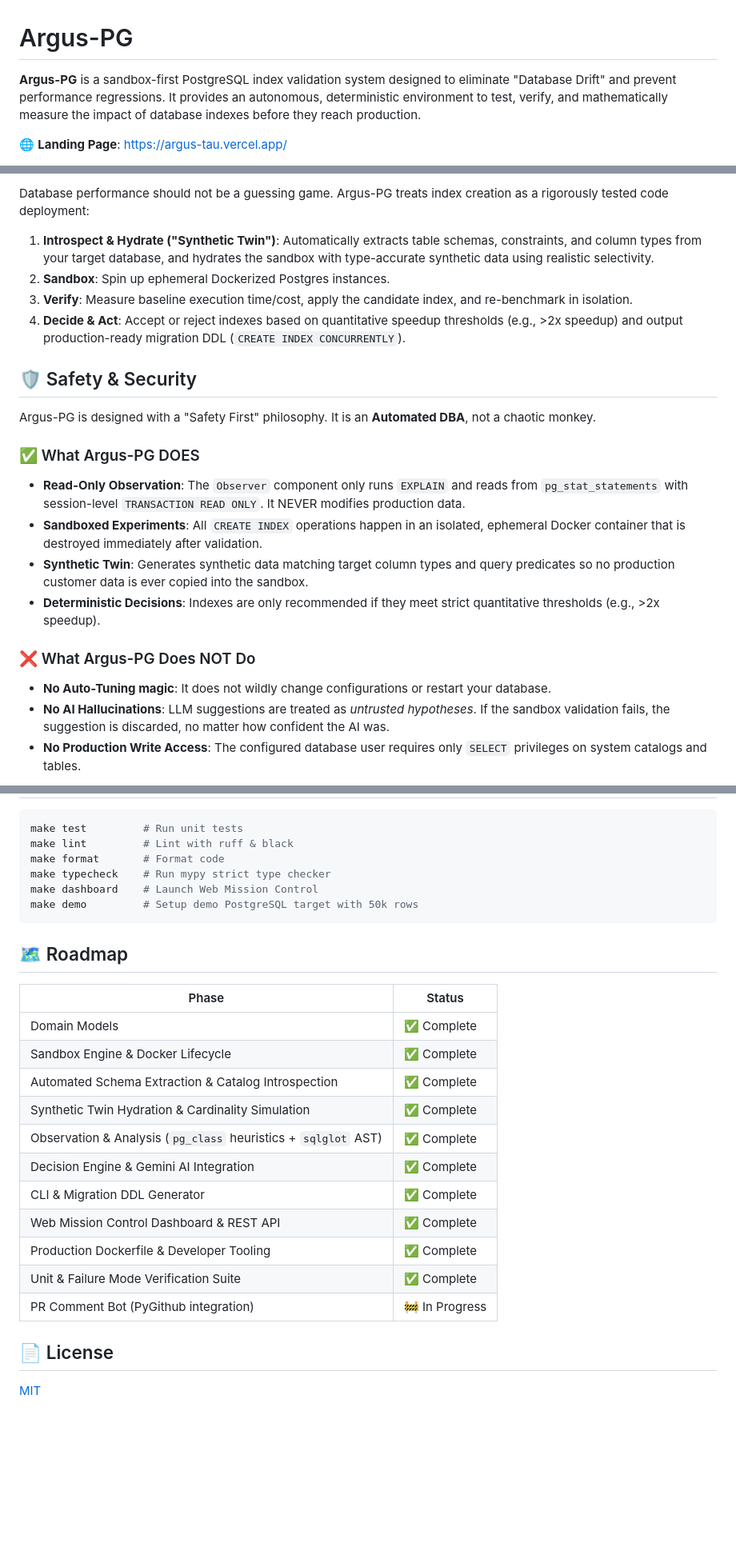
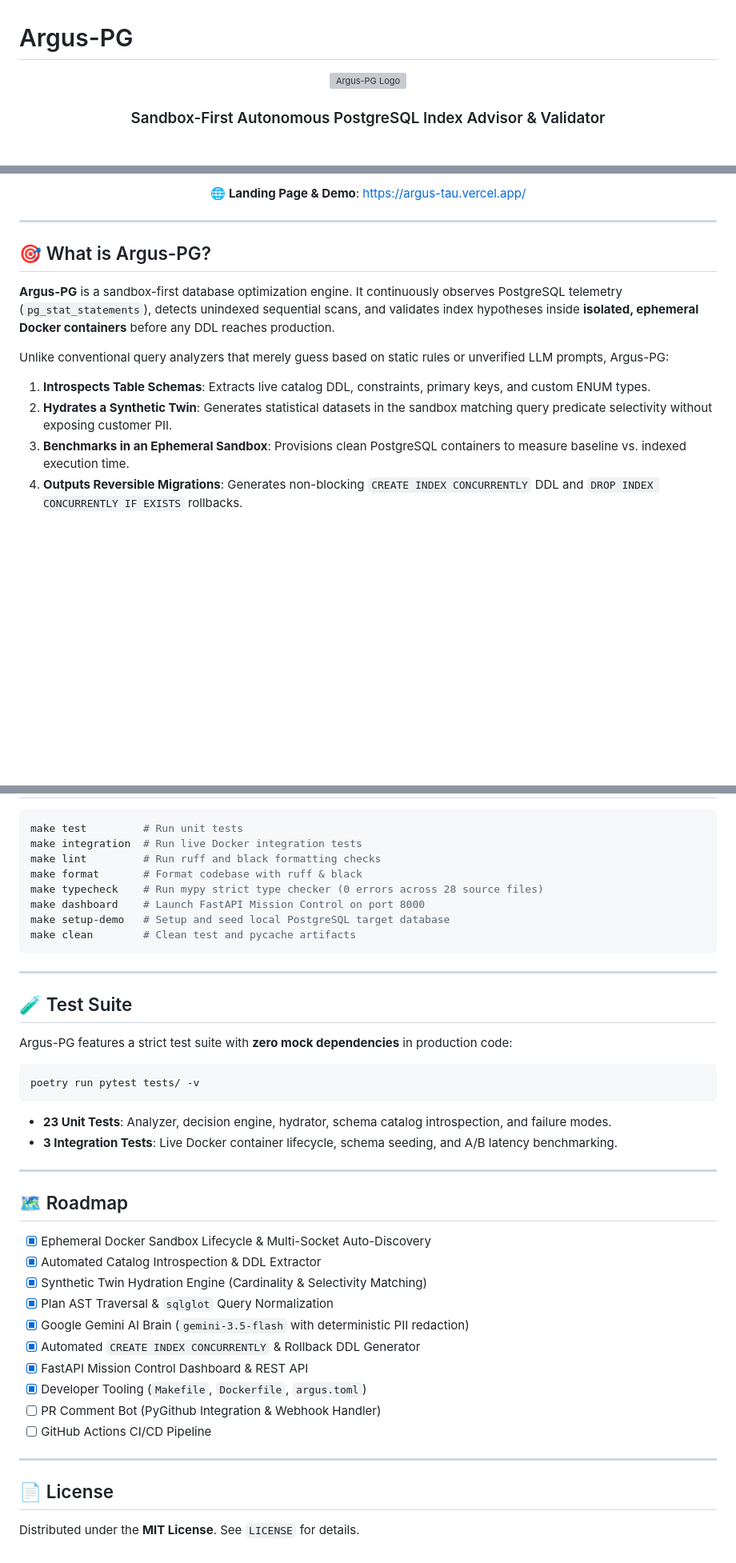
Before and after one commit to SpaceCypher/argus-pg, a Markdown page: README.md, 3 parts joined by grey strips. Shown at 80% size. Drawn GitHub-style; blank space fills up the shorter version; grey boxes are pictures that could not be loaded.

````diff
--- a/README.md
+++ b/README.md
@@ -1,6 +1,8 @@
 # Argus-PG
 
-**Argus-PG** is a sandbox-first PostgreSQL index validation system designed to eliminate "Database Drift" and prevent performance regressions. It provides an autonomous, deterministic environment to test, verify, and mathematically measure the impact of database indexes before they reach production.
+<p align="center">
+  <img src="https://raw.githubusercontent.com/SpaceCypher/argus-pg/main/src/argus/interfaces/web/static/favicon.ico" width="80" alt="Argus-PG Logo" onerror="this.style.display='none'"/>
+</p>
 
-🌐 **Landing Page**: [https://argus-tau.vercel.app/](https://argus-tau.vercel.app/)
+<h3 align="center">Sandbox-First Autonomous PostgreSQL Index Advisor & Validator</h3>
 
@@ -8,22 +16,17 @@
 
-Database performance should not be a guessing game. Argus-PG treats index creation as a rigorously tested code deployment:
-1. **Introspect & Hydrate ("Synthetic Twin")**: Automatically extracts table schemas, constraints, and column types from your target database, and hydrates the sandbox with type-accurate synthetic data using realistic selectivity.
-2. **Sandbox**: Spin up ephemeral Dockerized Postgres instances.
-3. **Verify**: Measure baseline execution time/cost, apply the candidate index, and re-benchmark in isolation.
-4. **Decide & Act**: Accept or reject indexes based on quantitative speedup thresholds (e.g., >2x speedup) and output production-ready migration DDL (`CREATE INDEX CONCURRENTLY`).
+<p align="center">
+  🌐 <strong>Landing Page & Demo</strong>: <a href="https://argus-tau.vercel.app/">https://argus-tau.vercel.app/</a>
+</p>
 
-## 🛡 Safety & Security
+---
 
-Argus-PG is designed with a "Safety First" philosophy. It is an **Automated DBA**, not a chaotic monkey.
+## 🎯 What is Argus-PG?
 
-### ✅ What Argus-PG DOES
-- **Read-Only Observation**: The `Observer` component only runs `EXPLAIN` and reads from `pg_stat_statements` with session-level `TRANSACTION READ ONLY`. It NEVER modifies production data.
-- **Sandboxed Experiments**: All `CREATE INDEX` operations happen in an isolated, ephemeral Docker container that is destroyed immediately after validation.
-- **Synthetic Twin**: Generates synthetic data matching target column types and query predicates so no production customer data is ever copied into the sandbox.
-- **Deterministic Decisions**: Indexes are only recommended if they meet strict quantitative thresholds (e.g., >2x speedup).
+**Argus-PG** is a sandbox-first database optimization engine. It continuously observes PostgreSQL telemetry (`pg_stat_statements`), detects unindexed sequential scans, and validates index hypotheses inside **isolated, ephemeral Docker containers** before any DDL reaches production.
 
-### ❌ What Argus-PG Does NOT Do
-- **No Auto-Tuning magic**: It does not wildly change configurations or restart your database.
-- **No AI Hallucinations**: LLM suggestions are treated as *untrusted hypotheses*. If the sandbox validation fails, the suggestion is discarded, no matter how confident the AI was.
-- **No Production Write Access**: The configured database user requires only `SELECT` privileges on system catalogs and tables.
+Unlike conventional query analyzers that merely guess based on static rules or unverified LLM prompts, Argus-PG:
+1. **Introspects Table Schemas**: Extracts live catalog DDL, constraints, primary keys, and custom ENUM types.
+2. **Hydrates a Synthetic Twin**: Generates statistical datasets in the sandbox matching query predicate selectivity without exposing customer PII.
+3. **Benchmarks in an Ephemeral Sandbox**: Provisions clean PostgreSQL containers to measure baseline vs. indexed execution time.
+4. **Outputs Reversible Migrations**: Generates non-blocking `CREATE INDEX CONCURRENTLY` DDL and `DROP INDEX CONCURRENTLY IF EXISTS` rollbacks.
 
@@ -149,29 +198,45 @@ poetry shell
 
 ```bash
 make test         # Run unit tests
-make lint         # Lint with ruff & black
-make format       # Format code
-make typecheck    # Run mypy strict type checker
-make dashboard    # Launch Web Mission Control
-make demo         # Setup demo PostgreSQL target with 50k rows
+make integration  # Run live Docker integration tests
+make lint         # Run ruff and black formatting checks
+make format       # Format codebase with ruff & black
+make typecheck    # Run mypy strict type checker (0 errors across 28 source files)
+make dashboard    # Launch FastAPI Mission Control on port 8000
+make setup-demo   # Setup and seed local PostgreSQL target database
+make clean        # Clean test and pycache artifacts
 ```
+
+---
+
+## 🧪 Test Suite
+
+Argus-PG features a strict test suite with **zero mock dependencies** in production code:
+
+```bash
+poetry run pytest tests/ -v
+```
+
+* **23 Unit Tests**: Analyzer, decision engine, hydrator, schema catalog introspection, and failure modes.
+* **3 Integration Tests**: Live Docker container lifecycle, schema seeding, and A/B latency benchmarking.
+
+---
 
 ## 🗺 Roadmap
 
-| Phase | Status |
-|---|---|
-| Domain Models | ✅ Complete |
-| Sandbox Engine & Docker Lifecycle | ✅ Complete |
-| Automated Schema Extraction & Catalog Introspection | ✅ Complete |
-| Synthetic Twin Hydration & Cardinality Simulation | ✅ Complete |
-| Observation & Analysis (`pg_class` heuristics + `sqlglot` AST) | ✅ Complete |
-| Decision Engine & Gemini AI Integration | ✅ Complete |
-| CLI & Migration DDL Generator | ✅ Complete |
-| Web Mission Control Dashboard & REST API | ✅ Complete |
-| Production Dockerfile & Developer Tooling | ✅ Complete |
-| Unit & Failure Mode Verification Suite | ✅ Complete |
-| PR Comment Bot (PyGithub integration) | 🚧 In Progress |
+- [x] Ephemeral Docker Sandbox Lifecycle & Multi-Socket Auto-Discovery
+- [x] Automated Catalog Introspection & DDL Extractor
+- [x] Synthetic Twin Hydration Engine (Cardinality & Selectivity Matching)
+- [x] Plan AST Traversal & `sqlglot` Query Normalization
+- [x] Google Gemini AI Brain (`gemini-3.5-flash` with deterministic PII redaction)
+- [x] Automated `CREATE INDEX CONCURRENTLY` & Rollback DDL Generator
+- [x] FastAPI Mission Control Dashboard & REST API
+- [x] Developer Tooling (`Makefile`, `Dockerfile`, `argus.toml`)
+- [ ] PR Comment Bot (PyGithub Integration & Webhook Handler)
+- [ ] GitHub Actions CI/CD Pipeline
+
+---
 
 ## 📄 License
 
-[MIT](LICENSE)
+Distributed under the **MIT License**. See `LICENSE` for details.
````
Also changed, not shown: other parts of README.md (+120 -68 lines).
